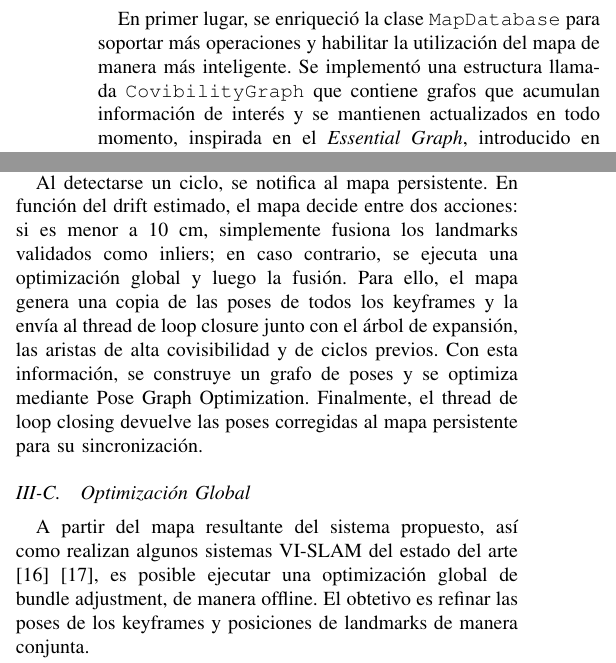
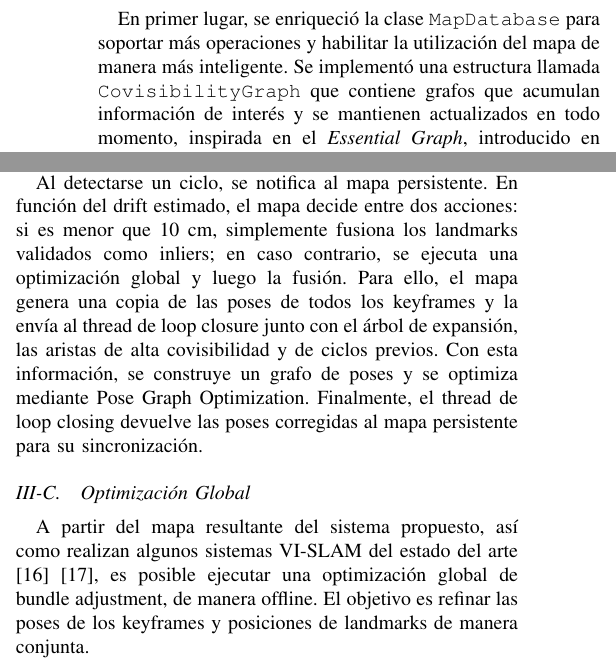
Before and after one commit to TomasSantucci/jar2026-paper, a LaTeX paper (main.tex, which reads src/method.tex): two parts of the columns of page 3 of 6, joined at a grey line, cut so that both start at the same text. Compiled offline with pdfLaTeX.

Commit message:
fix spelling, typos, grammar...

```diff
--- a/src/method.tex
+++ b/src/method.tex
@@ -10,7 +10,7 @@ Las mejoras están diseñadas para aumentar la precisión del sistema mediante e
 
 \subsection{Mapa Persistente}
 
-En primer lugar, se enriqueció la clase \texttt{MapDatabase} para soportar más operaciones y habilitar la utilización del mapa de manera más inteligente. Se implementó una estructura llamada \texttt{CovibilityGraph} que contiene grafos que acumulan información de interés y se mantienen actualizados en todo momento, inspirada en el \textit{Essential Graph}, introducido en \cite{campos2021orbslam3}. Entre ellos: un grafo pesado de covisibilidad, que se usa para resolver consultas del back-end y del componente de \texttt{LoopClosing} para la detección de ciclos; un árbol de expansión, que mantiene a todos los keyframes conectados y es utilizado al realizar Pose Graph Optimization; un grafo no dirigido que almacena aristas entre keyframes involucrados en cierres de ciclos; un grafo no dirigido, que guarda aristas que tengan un peso alto en el grafo de covisibilidad, y se utiliza en Pose Graph Optimization.
+En primer lugar, se enriqueció la clase \texttt{MapDatabase} para soportar más operaciones y habilitar la utilización del mapa de manera más inteligente. Se implementó una estructura llamada \texttt{CovisibilityGraph} que contiene grafos que acumulan información de interés y se mantienen actualizados en todo momento, inspirada en el \textit{Essential Graph}, introducido en \cite{campos2021orbslam3}. Entre ellos: un grafo pesado de covisibilidad, que se usa para resolver consultas del back-end y del componente de \texttt{LoopClosing} para la detección de ciclos; un árbol de expansión, que mantiene a todos los keyframes conectados y es utilizado al realizar Pose Graph Optimization; un grafo no dirigido que almacena aristas entre keyframes involucrados en cierres de ciclos; un grafo no dirigido, que guarda aristas que tengan un peso alto en el grafo de covisibilidad, y se utiliza en Pose Graph Optimization.
 
 Además, se introdujo un mecanismo de culling de keyframes con dos estrategias, que evitan introducir keyframes redundantes al mapa, y que este crezca de manera indefinida: (1) Cada vez que el back-end marginaliza un keyframe, se verifica la redundancia de la información que aporta al mapa. Si más de un 90\% de sus observaciones corresponden a landmarks que ya son observados por, al menos, otros 3 keyframes del mapa, se elimina. (2) Cada vez que el mapa supera un total de 1500 keyframes, se eliminan 30 de ellos. Para seleccionarlos, se utiliza una suma pesada de diferentes heurísticas como función de scoring. Este puntaje penaliza a los keyframes de mala calidad, o que resulten reemplazables teniendo en cuenta el grafo de covisibilidad. Cada vez que se elimina un keyframe, en ambas estrategias, también se remueven todos los landmarks que este hosteaba.
 
@@ -22,10 +22,10 @@ Se introdujo el componente \texttt{LoopClosing} en un thread separado que recibe
 Para la detección de candidatos a cierre de ciclo se emplea HashBoW \cite{hashbow2024stricker}, el esquema de bag of words más rápido entre sus alternativas. Para cada keyframe, se computan descriptores ORB~\cite{rublee2011orb} sobre los keypoints detectados y se construye el correspondiente vector de bag of words, con el que se consulta la base de datos.
 Dado que estos métodos suelen producir un gran número de falsos positivos, los candidatos obtenidos pasan por una serie de validaciones de consistencia. Entre ellas, se realiza matching a fuerza bruta y reproyecciones de landmarks para establecer correspondencias 3D--2D. Finalmente se ejecuta una validación geométrica mediante gP3P \cite{kneip2013gp3p} con la librería OpenGV \cite{kneip2022opengv}.
 
-Al detectarse un ciclo, se notifica al mapa persistente. En función del drift estimado, el mapa decide entre dos acciones: si es menor a 10 cm, simplemente fusiona los landmarks validados como inliers; en caso contrario, se ejecuta una optimización global y luego la fusión. Para ello, el mapa genera una copia de las poses de todos los keyframes y la envía al thread de loop closure junto con el árbol de expansión, las aristas de alta covisibilidad y de ciclos previos. Con esta información, se construye un grafo de poses y se optimiza mediante Pose Graph Optimization. Finalmente, el thread de loop closing devuelve las poses corregidas al mapa persistente para su sincronización.
+Al detectarse un ciclo, se notifica al mapa persistente. En función del drift estimado, el mapa decide entre dos acciones: si es menor que 10 cm, simplemente fusiona los landmarks validados como inliers; en caso contrario, se ejecuta una optimización global y luego la fusión. Para ello, el mapa genera una copia de las poses de todos los keyframes y la envía al thread de loop closure junto con el árbol de expansión, las aristas de alta covisibilidad y de ciclos previos. Con esta información, se construye un grafo de poses y se optimiza mediante Pose Graph Optimization. Finalmente, el thread de loop closing devuelve las poses corregidas al mapa persistente para su sincronización.
 
 \subsection{Optimización Global}
-A partir del mapa resultante del sistema propuesto, así como realizan algunos sistemas VI-SLAM del estado del arte \cite{campos2021orbslam3} \cite{leutenegger2022okvis2}, es posible ejecutar una optimización global de bundle adjustment, de manera offline. El obtetivo es refinar las poses de los keyframes y posiciones de landmarks de manera conjunta.
+A partir del mapa resultante del sistema propuesto, así como realizan algunos sistemas VI-SLAM del estado del arte \cite{campos2021orbslam3} \cite{leutenegger2022okvis2}, es posible ejecutar una optimización global de bundle adjustment, de manera offline. El objetivo es refinar las poses de los keyframes y posiciones de landmarks de manera conjunta.
 
 Para ello, se adaptó el método de Square Root Bundle Adjustment a gran escala (RootBA) propuesto en \cite{demmelBasaltSquareRoot2021a}, originalmente diseñado para SfM.
 
```
Also changed, not shown: src/method.tex (2 more changed lines).
